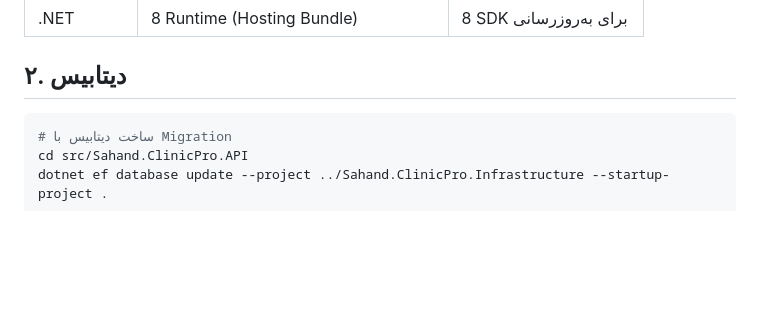
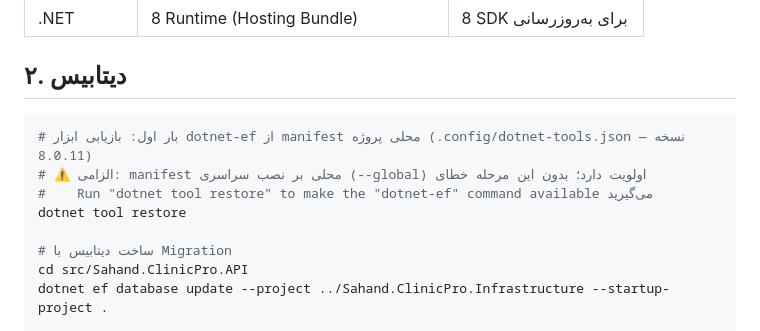
Before and after one commit to pranses2011/Sahand_ClinicPro, a Markdown page: docs/guides/deployment.md, the part around the change. GitHub-like rendering; blank space fills up the shorter version.

Commit message:
📗 [مستندات]: تکمیل رفع نقص بازیابی dotnet-ef — افزودن مرحله dotnet tool restore و هشدار اولویت manifest محلی به deployment.md + ثبت اصلاح سه‌جانبه راهنمای SQL در CHANGELOG (چرخه چهاردهم — گزارش مالک: خطای Run "dotnet tool restore" هنگام dotnet ef database update)

````diff
--- a/docs/guides/deployment.md
+++ b/docs/guides/deployment.md
@@ -13,6 +13,11 @@
 ## ۲. دیتابیس
 
 ```powershell
+# بار اول: بازیابی ابزار dotnet-ef از manifest محلی پروژه (.config/dotnet-tools.json — نسخه 8.0.11)
+# ⚠️ الزامی: manifest محلی بر نصب سراسری (--global) اولویت دارد؛ بدون این مرحله خطای
+#    Run "dotnet tool restore" to make the "dotnet-ef" command available می‌گیرید
+dotnet tool restore
+
 # ساخت دیتابیس با Migration
 cd src/Sahand.ClinicPro.API
 dotnet ef database update --project ../Sahand.ClinicPro.Infrastructure --startup-project .
````
Also changed, not shown: CHANGELOG.md (+3 -0 lines).
